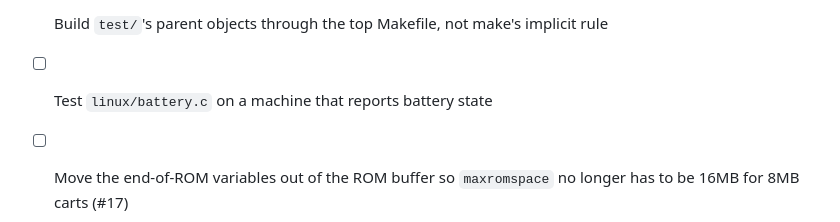
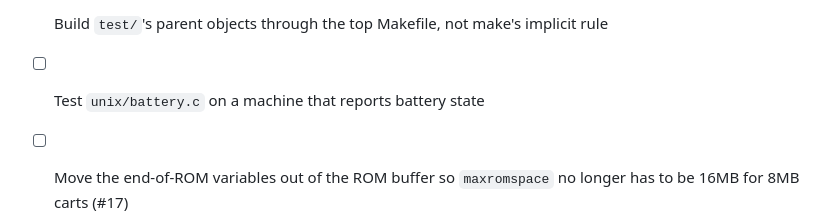
Before and after one commit to xyproto/zsnes, a Markdown page: TODO.md, the part around the change. Drawn GitHub-style.

Commit message:
Update plans

```diff
--- a/TODO.md
+++ b/TODO.md
@@ -39,7 +39,7 @@
       through `memcpy` rather than casts; the unaligned loads the assembly took
       for granted are UB and would fault on a strict-alignment target
 - [ ] Build `test/`'s parent objects through the top Makefile, not make's implicit rule
-- [ ] Test `linux/battery.c` on a machine that reports battery state
+- [ ] Test `unix/battery.c` on a machine that reports battery state
 - [ ] Move the end-of-ROM variables out of the ROM buffer so `maxromspace` no
       longer has to be 16MB for 8MB carts (#17)
 - [ ] Re-test PAL/NTSC detection across the ROM set (#24)
```
